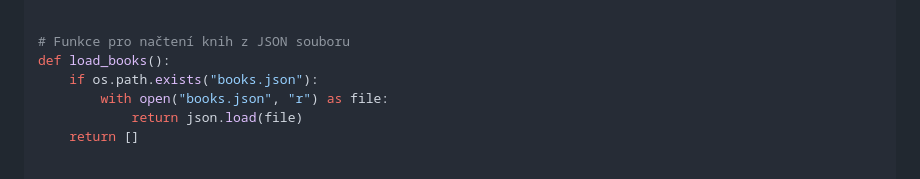
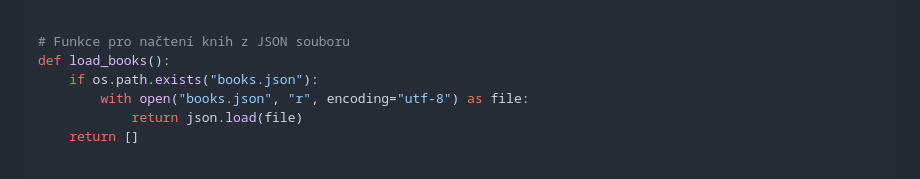
Before and after one commit to petracihalova/web-flask-tutorial, a Markdown page: flask_examples/flask_example9.md, the part around the change. Drawn GitHub-style.

```diff
--- a/flask_examples/flask_example9.md
+++ b/flask_examples/flask_example9.md
@@ -23,7 +23,7 @@ app = Flask(__name__)
 # Funkce pro načtení knih z JSON souboru
 def load_books():
     if os.path.exists("books.json"):
-        with open("books.json", "r") as file:
+        with open("books.json", "r", encoding="utf-8") as file:
             return json.load(file)
     return []
 
```
Also changed, not shown: chapters/flask_project4.md (+3 -3 lines).
